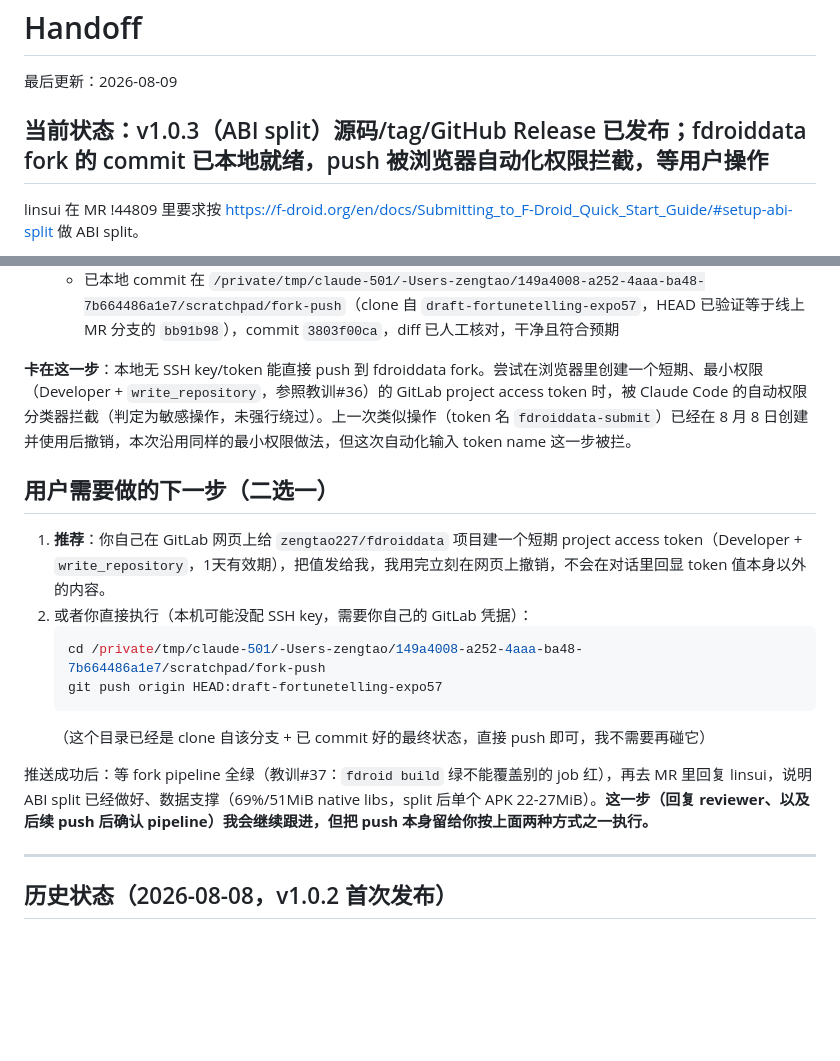
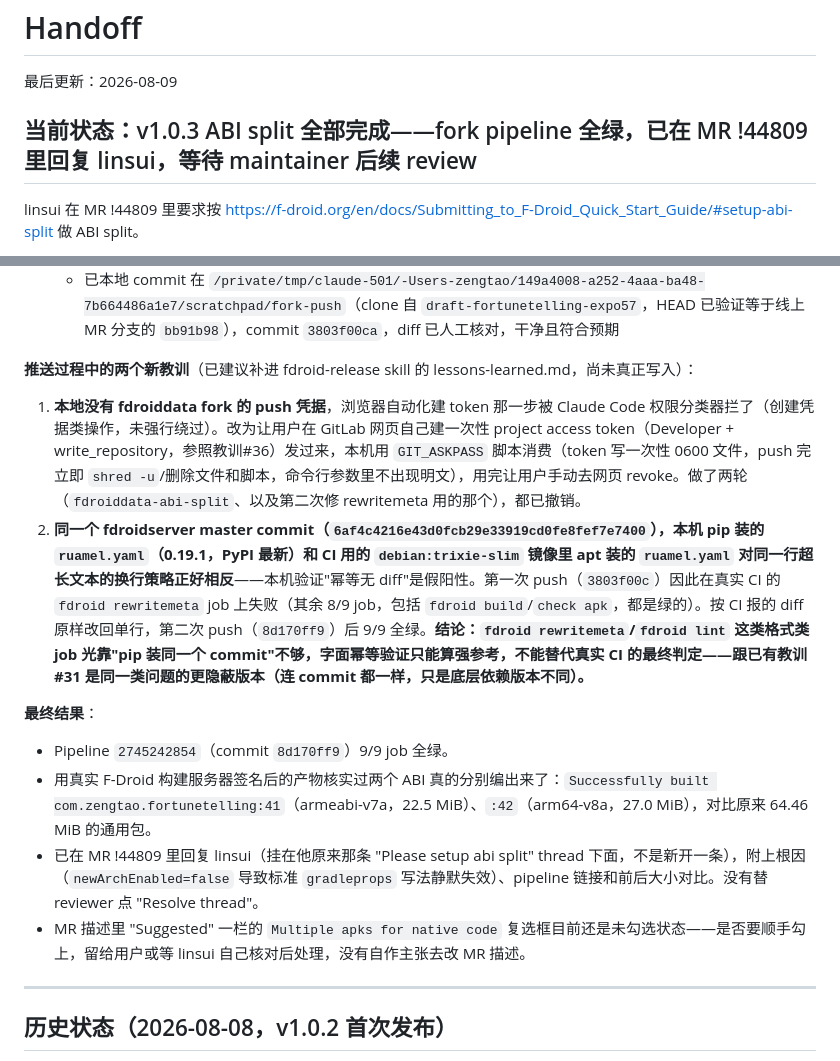
Before and after one commit to zengtao227/Fortune-telling, a Markdown page: .agent/handoff.md, 2 parts joined by grey strips. GitHub-like rendering; blank space fills up the shorter version.

Commit message:
docs: record ABI split completion — fork pipeline green, replied to linsui
Co-Authored-By: Claude Sonnet 5 <noreply@anthropic.com>

````diff
--- a/.agent/handoff.md
+++ b/.agent/handoff.md
@@ -2,7 +2,7 @@
 
 最后更新：2026-08-09
 
-## 当前状态：v1.0.3（ABI split）源码/tag/GitHub Release 已发布；fdroiddata fork 的 commit 已本地就绪，push 被浏览器自动化权限拦截，等用户操作
+## 当前状态：v1.0.3 ABI split 全部完成——fork pipeline 全绿，已在 MR !44809 里回复 linsui，等待 maintainer 后续 review
 
 linsui 在 MR !44809 里要求按 <https://f-droid.org/en/docs/Submitting_to_F-Droid_Quick_Start_Guide/#setup-abi-split> 做 ABI split。
 
@@ -24,19 +24,16 @@ linsui 在 MR !44809 里要求按 <https://f-droid.org/en/docs/Submitting_to_F-D
   - 端到端：`git archive v1.0.3` 干净导出 → `npm ci`（801个包，真实网络安装）→ fdroidserver `scanner.scan_source()` 真实扫描（非 monkey-patch 预演）→ **count = 0**，`android/app/build.gradle` 新增的 `ndk{}` 代码块没有触发任何 scanner 规则，不需要新增 scanignore 条目；`node_modules/react-native/sdks/hermesc/linux64-bin/hermesc` 扫描后确认仍存在
   - 已本地 commit 在 `/private/tmp/claude-501/-Users-zengtao/149a4008-a252-4aaa-ba48-7b664486a1e7/scratchpad/fork-push`（clone 自 `draft-fortunetelling-expo57`，HEAD 已验证等于线上 MR 分支的 `bb91b98`），commit `3803f00ca`，diff 已人工核对，干净且符合预期
 
-**卡在这一步**：本地无 SSH key/token 能直接 push 到 fdroiddata fork。尝试在浏览器里创建一个短期、最小权限（Developer + `write_repository`，参照教训#36）的 GitLab project access token 时，被 Claude Code 的自动权限分类器拦截（判定为敏感操作，未强行绕过）。上一次类似操作（token 名 `fdroiddata-submit`）已经在 8 月 8 日创建并使用后撤销，本次沿用同样的最小权限做法，但这次自动化输入 token name 这一步被拦。
+**推送过程中的两个新教训**（已建议补进 fdroid-release skill 的 lessons-learned.md，尚未真正写入）：
 
-## 用户需要做的下一步（二选一）
+1. **本地没有 fdroiddata fork 的 push 凭据**，浏览器自动化建 token 那一步被 Claude Code 权限分类器拦了（创建凭据类操作，未强行绕过）。改为让用户在 GitLab 网页自己建一次性 project access token（Developer + write_repository，参照教训#36）发过来，本机用 `GIT_ASKPASS` 脚本消费（token 写一次性 0600 文件，push 完立即 `shred -u`/删除文件和脚本，命令行参数里不出现明文），用完让用户手动去网页 revoke。做了两轮（`fdroiddata-abi-split`、以及第二次修 rewritemeta 用的那个），都已撤销。
+2. **同一个 fdroidserver master commit（`6af4c4216e43d0fcb29e33919cd0fe8fef7e7400`），本机 pip 装的 `ruamel.yaml`（0.19.1，PyPI 最新）和 CI 用的 `debian:trixie-slim` 镜像里 apt 装的 `ruamel.yaml` 对同一行超长文本的换行策略正好相反**——本机验证"幂等无 diff"是假阳性。第一次 push（`3803f00c`）因此在真实 CI 的 `fdroid rewritemeta` job 上失败（其余 8/9 job，包括 `fdroid build`/`check apk`，都是绿的）。按 CI 报的 diff 原样改回单行，第二次 push（`8d170ff9`）后 9/9 全绿。**结论：`fdroid rewritemeta`/`fdroid lint` 这类格式类 job 光靠"pip 装同一个 commit"不够，字面幂等验证只能算强参考，不能替代真实 CI 的最终判定——跟已有教训#31 是同一类问题的更隐蔽版本（连 commit 都一样，只是底层依赖版本不同）。**
 
-1. **推荐**：你自己在 GitLab 网页上给 `zengtao227/fdroiddata` 项目建一个短期 project access token（Developer + `write_repository`，1天有效期），把值发给我，我用完立刻在网页上撤销，不会在对话里回显 token 值本身以外的内容。
-2. 或者你直接执行（本机可能没配 SSH key，需要你自己的 GitLab 凭据）：
-   ```bash
-   cd /private/tmp/claude-501/-Users-zengtao/149a4008-a252-4aaa-ba48-7b664486a1e7/scratchpad/fork-push
-   git push origin HEAD:draft-fortunetelling-expo57
-   ```
-   （这个目录已经是 clone 自该分支 + 已 commit 好的最终状态，直接 push 即可，我不需要再碰它）
-
-推送成功后：等 fork pipeline 全绿（教训#37：`fdroid build` 绿不能覆盖别的 job 红），再去 MR 里回复 linsui，说明 ABI split 已经做好、数据支撑（69%/51MiB native libs，split 后单个 APK 22-27MiB）。**这一步（回复 reviewer、以及后续 push 后确认 pipeline）我会继续跟进，但把 push 本身留给你按上面两种方式之一执行。**
+**最终结果**：
+- Pipeline `2745242854`（commit `8d170ff9`）9/9 job 全绿。
+- 用真实 F-Droid 构建服务器签名后的产物核实过两个 ABI 真的分别编出来了：`Successfully built com.zengtao.fortunetelling:41`（armeabi-v7a，22.5 MiB）、`:42`（arm64-v8a，27.0 MiB），对比原来 64.46 MiB 的通用包。
+- 已在 MR !44809 里回复 linsui（挂在他原来那条 "Please setup abi split" thread 下面，不是新开一条），附上根因（`newArchEnabled=false` 导致标准 `gradleprops` 写法静默失效）、pipeline 链接和前后大小对比。没有替 reviewer 点 "Resolve thread"。
+- MR 描述里 "Suggested" 一栏的 `Multiple apks for native code` 复选框目前还是未勾选状态——是否要顺手勾上，留给用户或等 linsui 自己核对后处理，没有自作主张去改 MR 描述。
 
 ---
 
````
